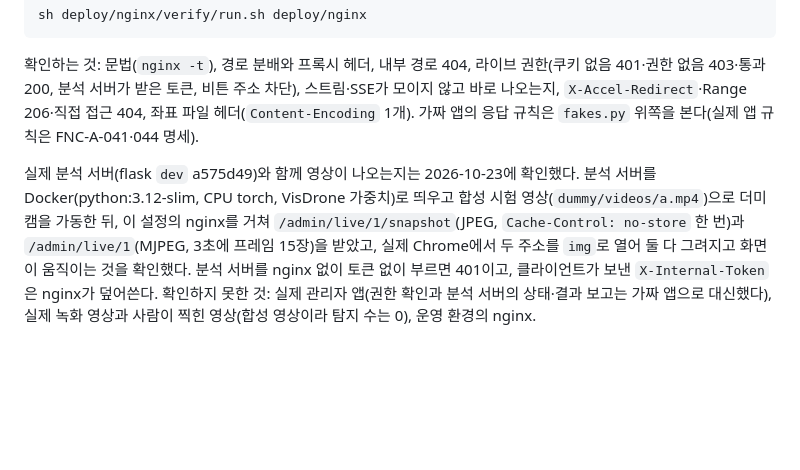
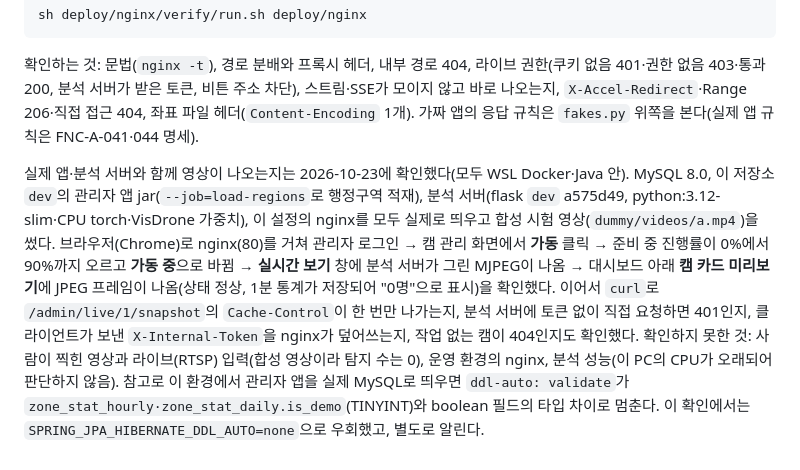
Before and after one commit to white-eyes1/white-eyes-spring, a Markdown page: deploy/nginx/README.md, the part around the change. Rendered like a GitHub page; blank space fills up the shorter version.

Commit message:
docs: 실제 관리자 앱·분석 서버와 붙여 본 nginx 확인 결과 갱신
Co-Authored-By: Claude Sonnet 5.5 <noreply@anthropic.com>

```diff
--- a/deploy/nginx/README.md
+++ b/deploy/nginx/README.md
@@ -33,4 +33,4 @@ sh deploy/nginx/verify/run.sh deploy/nginx
 
 확인하는 것: 문법(`nginx -t`), 경로 분배와 프록시 헤더, 내부 경로 404, 라이브 권한(쿠키 없음 401·권한 없음 403·통과 200, 분석 서버가 받은 토큰, 비튼 주소 차단), 스트림·SSE가 모이지 않고 바로 나오는지, `X-Accel-Redirect`·Range 206·직접 접근 404, 좌표 파일 헤더(`Content-Encoding` 1개). 가짜 앱의 응답 규칙은 `fakes.py` 위쪽을 본다(실제 앱 규칙은 FNC-A-041·044 명세).
 
-실제 분석 서버(flask `dev` a575d49)와 함께 영상이 나오는지는 2026-10-23에 확인했다. 분석 서버를 Docker(python:3.12-slim, CPU torch, VisDrone 가중치)로 띄우고 합성 시험 영상(`dummy/videos/a.mp4`)으로 더미 캠을 가동한 뒤, 이 설정의 nginx를 거쳐 `/admin/live/1/snapshot`(JPEG, `Cache-Control: no-store` 한 번)과 `/admin/live/1`(MJPEG, 3초에 프레임 15장)을 받았고, 실제 Chrome에서 두 주소를 `img`로 열어 둘 다 그려지고 화면이 움직이는 것을 확인했다. 분석 서버를 nginx 없이 토큰 없이 부르면 401이고, 클라이언트가 보낸 `X-Internal-Token`은 nginx가 덮어쓴다. 확인하지 못한 것: 실제 관리자 앱(권한 확인과 분석 서버의 상태·결과 보고는 가짜 앱으로 대신했다), 실제 녹화 영상과 사람이 찍힌 영상(합성 영상이라 탐지 수는 0), 운영 환경의 nginx.
+실제 앱·분석 서버와 함께 영상이 나오는지는 2026-10-23에 확인했다(모두 WSL Docker·Java 안). MySQL 8.0, 이 저장소 `dev`의 관리자 앱 jar(`--job=load-regions`로 행정구역 적재), 분석 서버(flask `dev` a575d49, python:3.12-slim·CPU torch·VisDrone 가중치), 이 설정의 nginx를 모두 실제로 띄우고 합성 시험 영상(`dummy/videos/a.mp4`)을 썼다. 브라우저(Chrome)로 nginx(80)를 거쳐 관리자 로그인 → 캠 관리 화면에서 **가동** 클릭 → 준비 중 진행률이 0%에서 90%까지 오르고 **가동 중**으로 바뀜 → **실시간 보기** 창에 분석 서버가 그린 MJPEG이 나옴 → 대시보드 아래 **캠 카드 미리보기**에 JPEG 프레임이 나옴(상태 정상, 1분 통계가 저장되어 "0명"으로 표시)을 확인했다. 이어서 `curl`로 `/admin/live/1/snapshot`의 `Cache-Control`이 한 번만 나가는지, 분석 서버에 토큰 없이 직접 요청하면 401인지, 클라이언트가 보낸 `X-Internal-Token`을 nginx가 덮어쓰는지, 작업 없는 캠이 404인지도 확인했다. 확인하지 못한 것: 사람이 찍힌 영상과 라이브(RTSP) 입력(합성 영상이라 탐지 수는 0), 운영 환경의 nginx, 분석 성능(이 PC의 CPU가 오래되어 판단하지 않음). 참고로 이 환경에서 관리자 앱을 실제 MySQL로 띄우면 `ddl-auto: validate`가 `zone_stat_hourly·zone_stat_daily.is_demo`(TINYINT)와 boolean 필드의 타입 차이로 멈춘다. 이 확인에서는 `SPRING_JPA_HIBERNATE_DDL_AUTO=none`으로 우회했고, 별도로 알린다.
```
